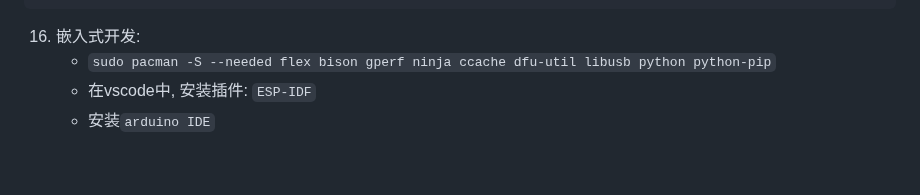
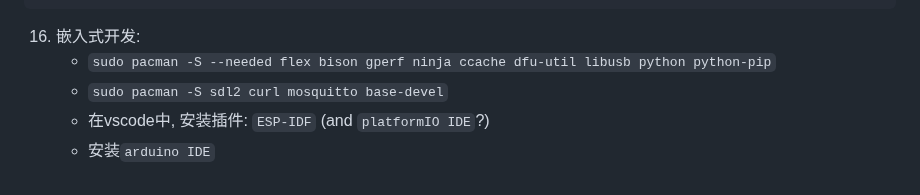
Before and after one commit to Lubanor/setup-toolchain, a Markdown page: Linux_as2nd.md, the part around the change. GitHub-like rendering.

````diff
--- a/Linux_as2nd.md
+++ b/Linux_as2nd.md
@@ -87,5 +87,6 @@ sudo snap install hplip-printer-app
 ```
 16. 嵌入式开发:
     - `sudo pacman -S --needed flex bison gperf ninja ccache dfu-util libusb python python-pip`
-    - 在vscode中, 安装插件: `ESP-IDF`
+    - `sudo pacman -S sdl2 curl mosquitto base-devel`
+    - 在vscode中, 安装插件: `ESP-IDF` (and `platformIO IDE`?)
     - 安装`arduino IDE`
````
